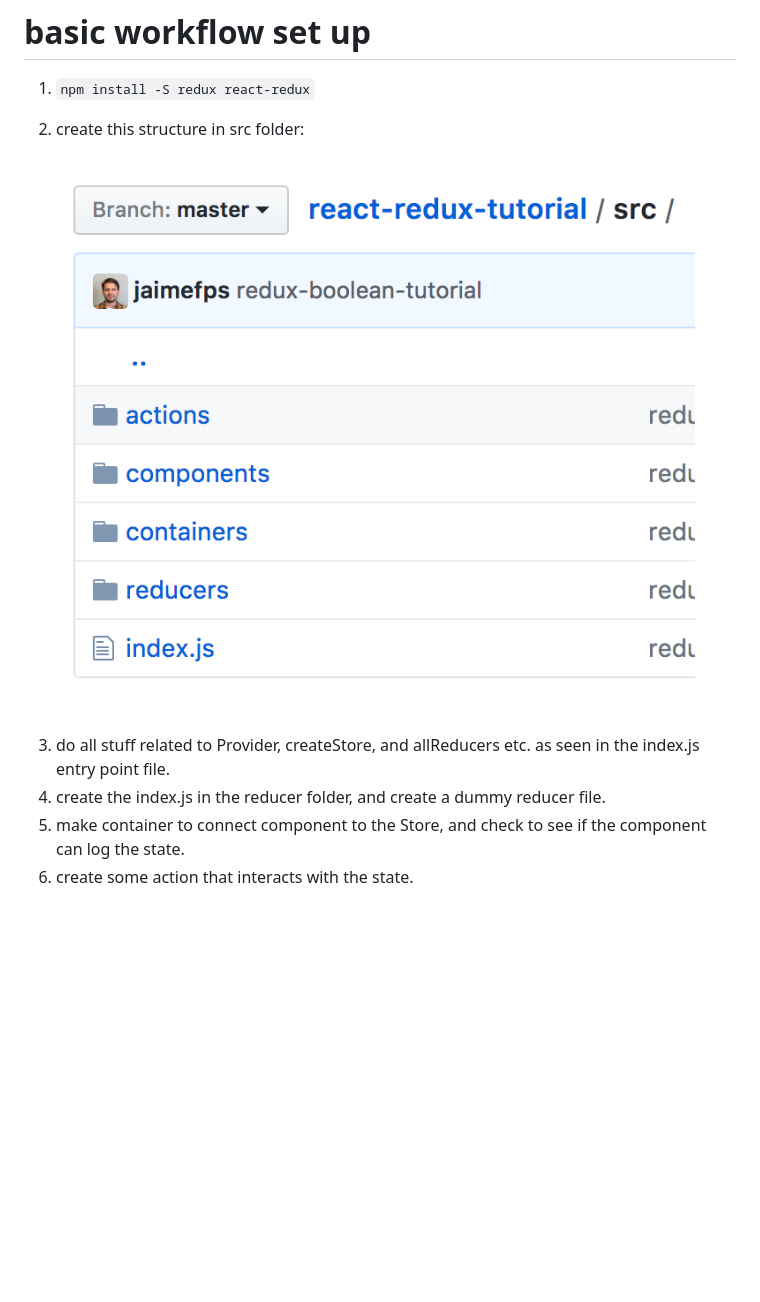
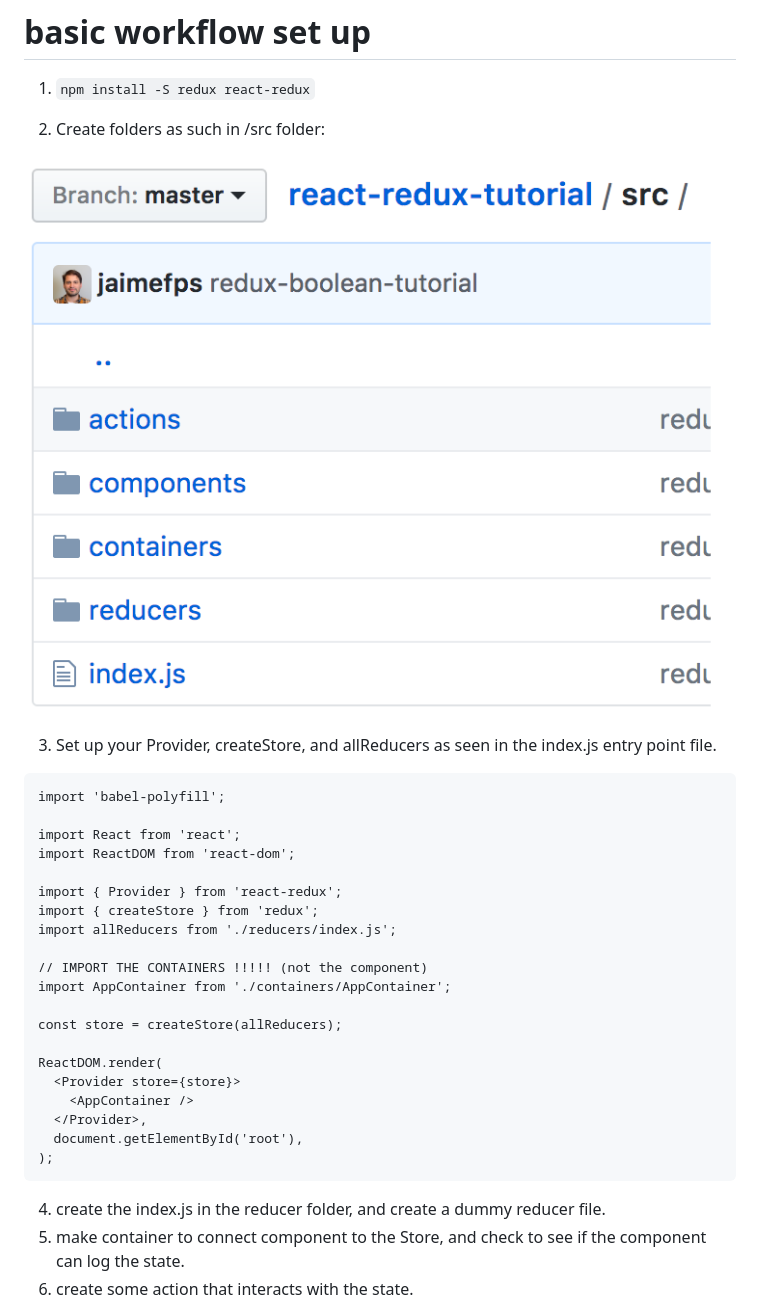
Before and after one commit to jaimefps/super-container-experiments, a Markdown page: README.md, the part around the change. GitHub-like rendering; pictures changed too: images/folder-structure.png; blank space fills up the shorter version.

Commit message:
test new img and code

````diff
--- a/README.md
+++ b/README.md
@@ -7,12 +7,37 @@ how i'd explain react + redux to someone
 
 1. `npm install -S redux react-redux`
 
-2. create this structure in src folder:
+2. Create folders as such in /src folder:
 
 ![alt text](images/folder-structure.png)
 
+3. Set up your Provider, createStore, and allReducers as seen in the index.js entry point file.
 
-3. do all stuff related to Provider, createStore, and allReducers etc. as seen in the index.js entry point file.
+```
+import 'babel-polyfill';
+
+import React from 'react';
+import ReactDOM from 'react-dom';
+
+import { Provider } from 'react-redux';
+import { createStore } from 'redux';
+import allReducers from './reducers/index.js';
+
+// IMPORT THE CONTAINERS !!!!! (not the component)
+import AppContainer from './containers/AppContainer';
+
+const store = createStore(allReducers);
+
+ReactDOM.render(
+  <Provider store={store}>
+    <AppContainer />
+  </Provider>,
+  document.getElementById('root'),
+);
+```
+
+
+
 4. create the index.js in the reducer folder, and create a dummy reducer file.
 5. make container to connect component to the Store, and check to see if the component can log the state.
 6. create some action that interacts with the state.
````
